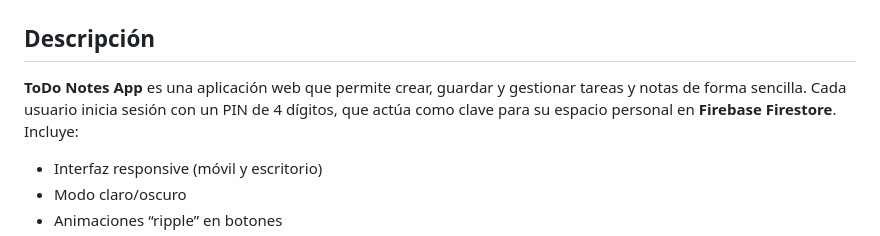
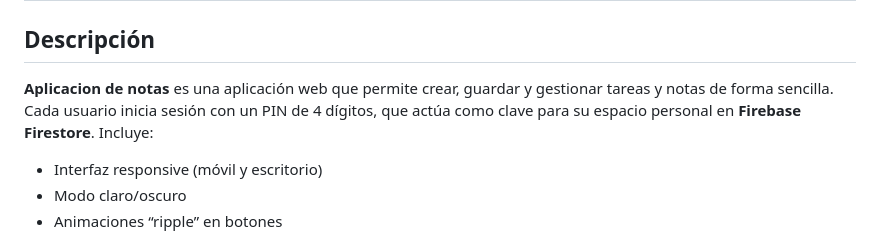
Before and after one commit to jhordanmallma/Aplicaci-n-de-Listas, a Markdown page: README.md, the part around the change. Rendered like a GitHub page.

Commit message:
Actualización del Readme

```diff
--- a/README.md
+++ b/README.md
@@ -1,7 +1,7 @@
 # Aplicacion de Notas
 
 ##  Descripción
-**ToDo Notes App** es una aplicación web que permite crear, guardar y gestionar tareas y notas de forma sencilla. Cada usuario inicia sesión con un PIN de 4 dígitos, que actúa como clave para su espacio personal en **Firebase Firestore**. Incluye:
+**Aplicacion de notas** es una aplicación web que permite crear, guardar y gestionar tareas y notas de forma sencilla. Cada usuario inicia sesión con un PIN de 4 dígitos, que actúa como clave para su espacio personal en **Firebase Firestore**. Incluye:
 
 - Interfaz responsive (móvil y escritorio)
 - Modo claro/oscuro
```
